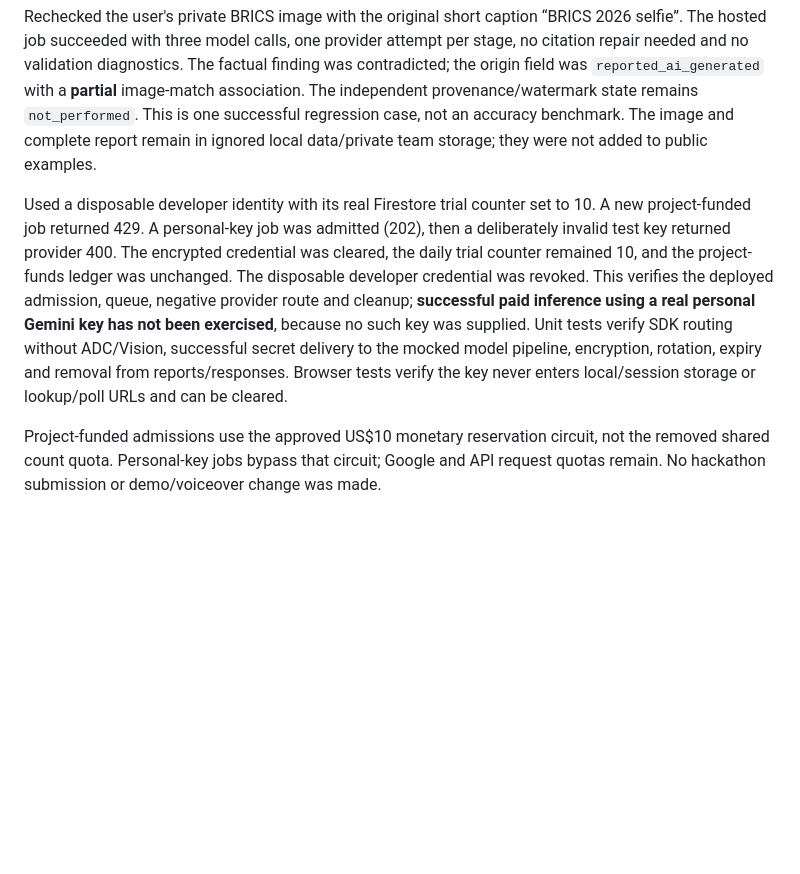
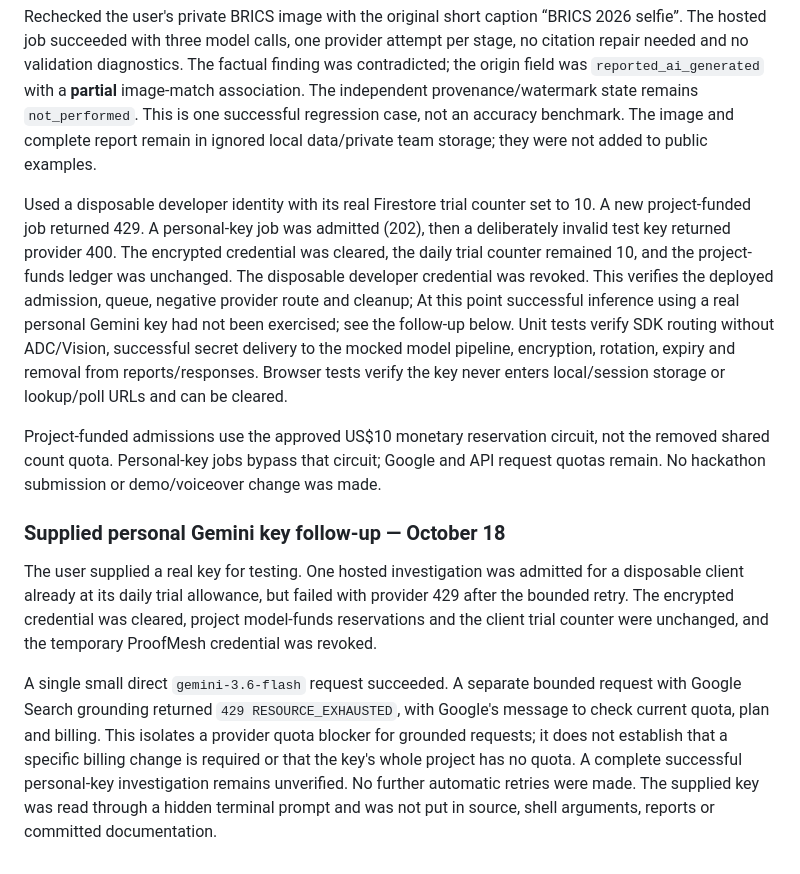
Before and after one commit to htg2704/proofmesh, a Markdown page: docs/VERIFICATION.md, the part around the change. Rendered like a GitHub page; blank space fills up the shorter version.

Commit message:
Record supplied Gemini key test and Search quota blocker

```diff
--- a/docs/VERIFICATION.md
+++ b/docs/VERIFICATION.md
@@ -75,6 +75,12 @@ Deployed application image `4498c8a` as Cloud Run revision `proofmesh-00012-cw5`
 
 Rechecked the user's private BRICS image with the original short caption “BRICS 2026 selfie”. The hosted job succeeded with three model calls, one provider attempt per stage, no citation repair needed and no validation diagnostics. The factual finding was contradicted; the origin field was `reported_ai_generated` with a **partial** image-match association. The independent provenance/watermark state remains `not_performed`. This is one successful regression case, not an accuracy benchmark. The image and complete report remain in ignored local data/private team storage; they were not added to public examples.
 
-Used a disposable developer identity with its real Firestore trial counter set to 10. A new project-funded job returned 429. A personal-key job was admitted (202), then a deliberately invalid test key returned provider 400. The encrypted credential was cleared, the daily trial counter remained 10, and the project-funds ledger was unchanged. The disposable developer credential was revoked. This verifies the deployed admission, queue, negative provider route and cleanup; **successful paid inference using a real personal Gemini key has not been exercised**, because no such key was supplied. Unit tests verify SDK routing without ADC/Vision, successful secret delivery to the mocked model pipeline, encryption, rotation, expiry and removal from reports/responses. Browser tests verify the key never enters local/session storage or lookup/poll URLs and can be cleared.
+Used a disposable developer identity with its real Firestore trial counter set to 10. A new project-funded job returned 429. A personal-key job was admitted (202), then a deliberately invalid test key returned provider 400. The encrypted credential was cleared, the daily trial counter remained 10, and the project-funds ledger was unchanged. The disposable developer credential was revoked. This verifies the deployed admission, queue, negative provider route and cleanup; At this point successful inference using a real personal Gemini key had not been exercised; see the follow-up below. Unit tests verify SDK routing without ADC/Vision, successful secret delivery to the mocked model pipeline, encryption, rotation, expiry and removal from reports/responses. Browser tests verify the key never enters local/session storage or lookup/poll URLs and can be cleared.
 
 Project-funded admissions use the approved US$10 monetary reservation circuit, not the removed shared count quota. Personal-key jobs bypass that circuit; Google and API request quotas remain. No hackathon submission or demo/voiceover change was made.
+
+### Supplied personal Gemini key follow-up — October 18
+
+The user supplied a real key for testing. One hosted investigation was admitted for a disposable client already at its daily trial allowance, but failed with provider 429 after the bounded retry. The encrypted credential was cleared, project model-funds reservations and the client trial counter were unchanged, and the temporary ProofMesh credential was revoked.
+
+A single small direct `gemini-3.6-flash` request succeeded. A separate bounded request with Google Search grounding returned `429 RESOURCE_EXHAUSTED`, with Google's message to check current quota, plan and billing. This isolates a provider quota blocker for grounded requests; it does not establish that a specific billing change is required or that the key's whole project has no quota. A complete successful personal-key investigation remains unverified. No further automatic retries were made. The supplied key was read through a hidden terminal prompt and was not put in source, shell arguments, reports or committed documentation.
```
Also changed, not shown: docs/HANDOFF.md (+1 -1 lines).
